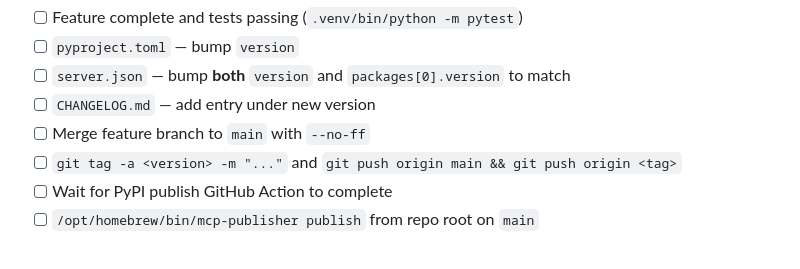
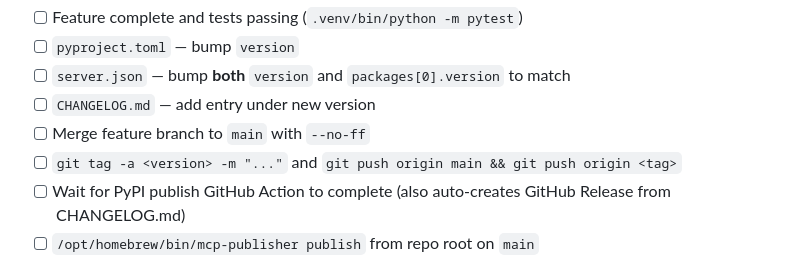
Before and after one commit to w8s/w8s-astro-mcp, a Markdown page: AGENTS.md, the part around the change. Drawn GitHub-style.

Commit message:
Update release checklist: GitHub Release now auto-created by workflow

```diff
--- a/AGENTS.md
+++ b/AGENTS.md
@@ -29,7 +29,7 @@ release or a failed MCP Registry publish.
 - [ ] `CHANGELOG.md` — add entry under new version
 - [ ] Merge feature branch to `main` with `--no-ff`
 - [ ] `git tag -a <version> -m "..."` and `git push origin main && git push origin <tag>`
-- [ ] Wait for PyPI publish GitHub Action to complete
+- [ ] Wait for PyPI publish GitHub Action to complete (also auto-creates GitHub Release from CHANGELOG.md)
 - [ ] `/opt/homebrew/bin/mcp-publisher publish` from repo root on `main`
 
 > ⚠️ **server.json and pyproject.toml must always be updated together.**
```
